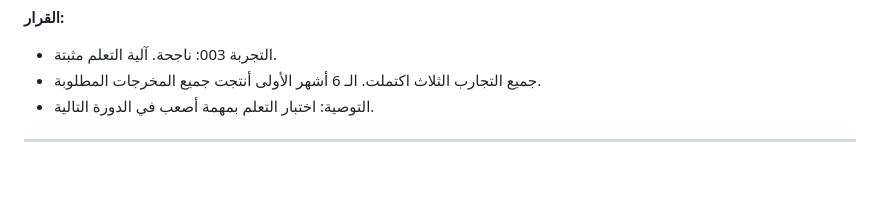
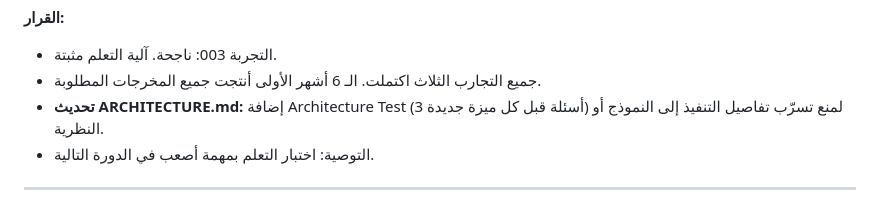
Before and after one commit to design-intent-lab/semantic-runtime, a Markdown page: docs/04-evidence.md, the part around the change. Drawn GitHub-style; blank space fills up the shorter version.

```diff
--- a/docs/04-evidence.md
+++ b/docs/04-evidence.md
@@ -95,6 +95,7 @@
 **القرار:**
 - التجربة 003: ناجحة. آلية التعلم مثبتة.
 - جميع التجارب الثلاث اكتملت. الـ 6 أشهر الأولى أنتجت جميع المخرجات المطلوبة.
+- **تحديث ARCHITECTURE.md:** إضافة Architecture Test (3 أسئلة قبل كل ميزة جديدة) لمنع تسرّب تفاصيل التنفيذ إلى النموذج أو النظرية.
 - التوصية: اختبار التعلم بمهمة أصعب في الدورة التالية.
 
 ---
```
Also changed, not shown: ARCHITECTURE.md (+170 -45 lines).
